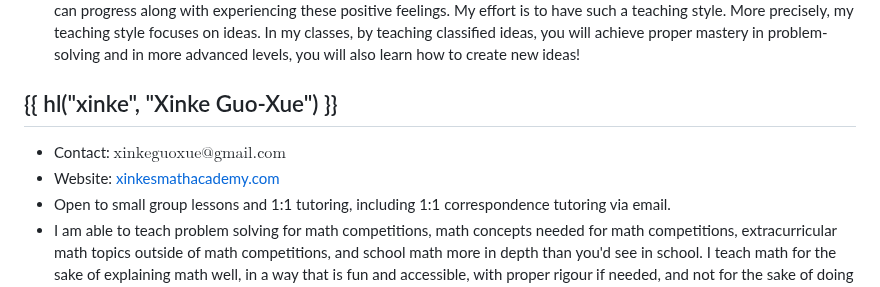
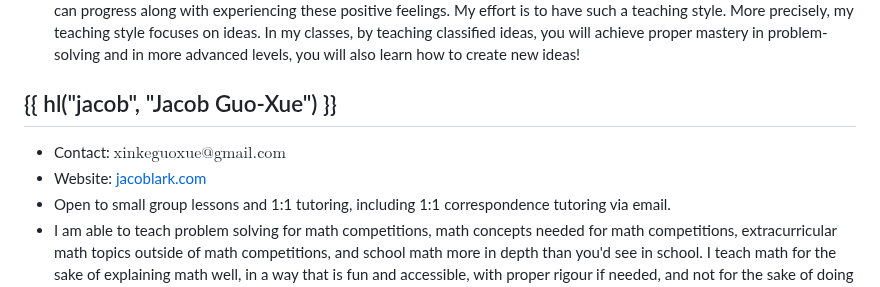
Before and after one commit to vEnhance/web.evanchen.cc, a Markdown page: input/mentors.md, the part around the change. Rendered like a GitHub page.

Commit message:
feat(mentors): Jacob Lark

```diff
--- a/input/mentors.md
+++ b/input/mentors.md
@@ -131,10 +131,10 @@ or (less preferably) email me.
   problem-solving and in more advanced levels, you will also learn how to
   create new ideas!
 
-## {{ hl("xinke", "Xinke Guo-Xue") }}
+## {{ hl("jacob", "Jacob Guo-Xue") }}
 
 - Contact: $\text{xinkeguoxue}@\text{gmail}{.}\text{com}$
-- Website: [xinkesmathacademy.com](https://xinkesmathacademy.com/)
+- Website: [jacoblark.com](https://jacoblark.com/)
 - Open to small group lessons and 1:1 tutoring, including 1:1 correspondence
   tutoring via email.
 - I am able to teach problem solving for math competitions, math concepts
```
